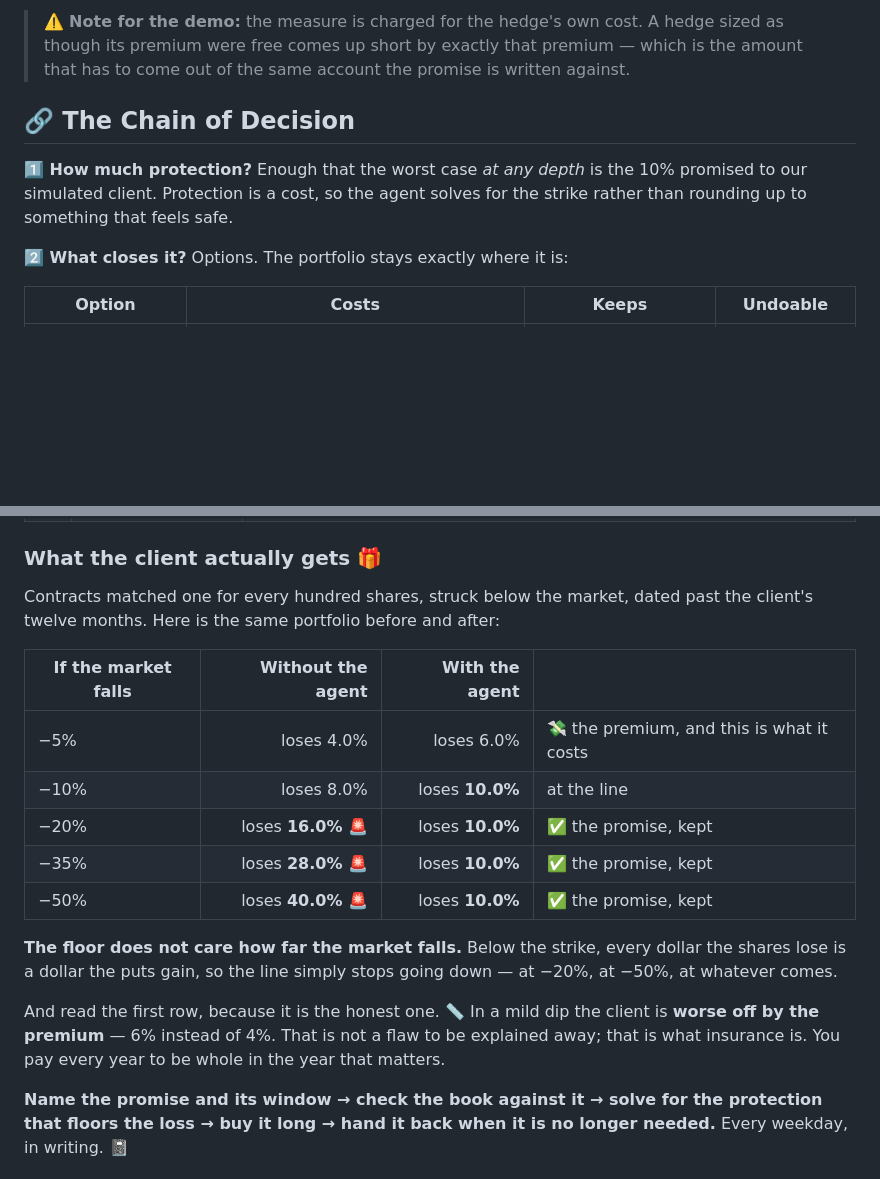
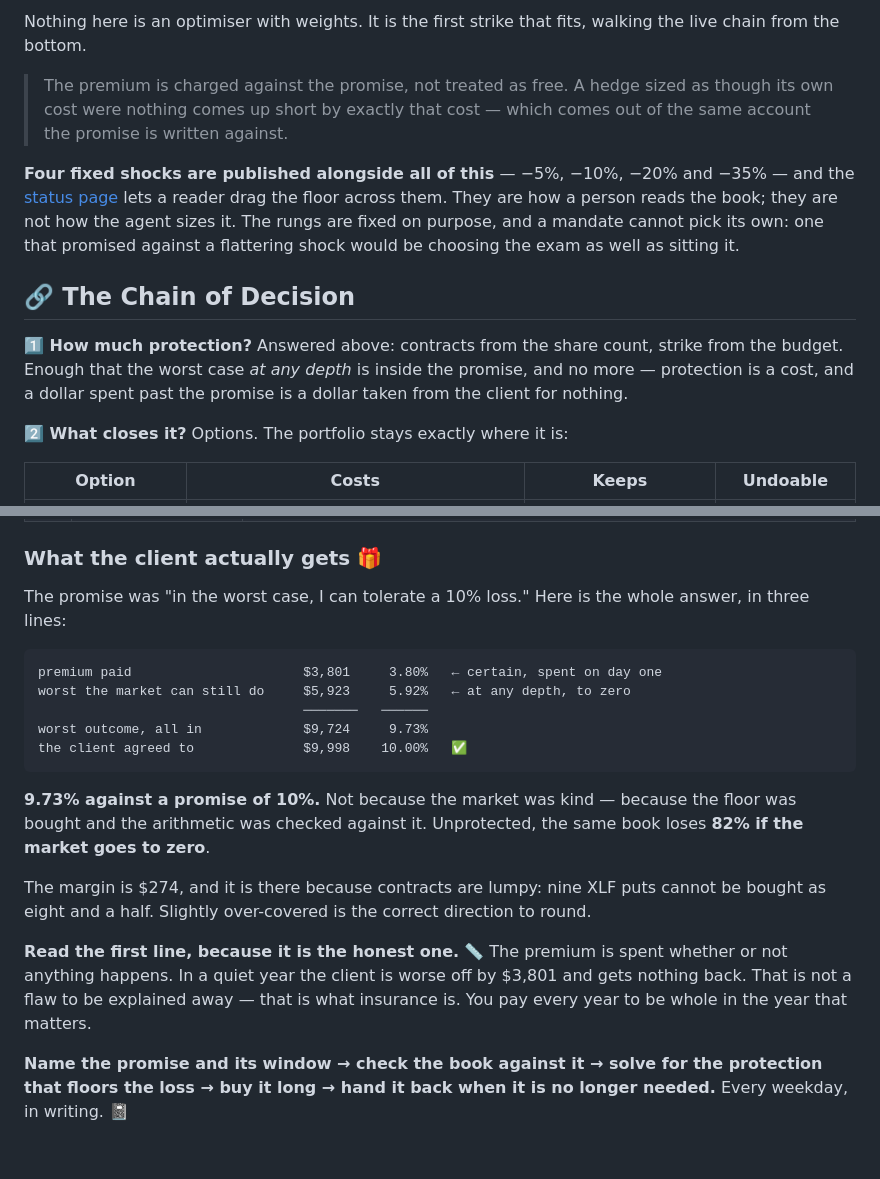
Before and after one commit to ol1ak5/Drawdown-Guard, a Markdown page: README.md, 2 parts joined by grey strips. Drawn GitHub-style; blank space fills up the shorter version.

````diff
--- a/README.md
+++ b/README.md
@@ -221,12 +225,21 @@ about the future.
 
-> ⚠️ **Note for the demo:** the measure is charged for the hedge's own cost. A
-> hedge sized as though its premium were free comes up short by exactly that
-> premium — which is the amount that has to come out of the same account the
-> promise is written against.
+Nothing here is an optimiser with weights. It is the first strike that fits,
+walking the live chain from the bottom.
+
+> The premium is charged against the promise, not treated as free. A hedge
+> sized as though its own cost were nothing comes up short by exactly that
+> cost — which comes out of the same account the promise is written against.
+
+**Four fixed shocks are published alongside all of this** — −5%, −10%, −20% and
+−35% — and the [status page](https://ol1ak5.github.io/Drawdown-Guard/) lets a
+reader drag the floor across them. They are how a person reads the book; they
+are not how the agent sizes it. The rungs are fixed on purpose, and a mandate
+cannot pick its own: one that promised against a flattering shock would be
+choosing the exam as well as sitting it.
 
 ## 🔗 The Chain of Decision
 
-**1️⃣ How much protection?** Enough that the worst case *at any depth* is the 10% promised to our simulated client. Protection is a cost, so the agent solves for the strike rather than rounding up to something that feels safe.
+**1️⃣ How much protection?** Answered above: contracts from the share count, strike from the budget. Enough that the worst case *at any depth* is inside the promise, and no more — protection is a cost, and a dollar spent past the promise is a dollar taken from the client for nothing.
 
 **2️⃣ What closes it?** Options. The portfolio stays exactly where it is:
 
@@ -287,25 +300,29 @@ Because the budget is fixed and the book is not, there are exactly four ways tha
 
 ### What the client actually gets 🎁
 
-Contracts matched one for every hundred shares, struck below the market, dated
-past the client's twelve months. Here is the same portfolio before and after:
+The promise was "in the worst case, I can tolerate a 10% loss." Here is the
+whole answer, in three lines:
 
-| If the market falls | Without the agent | With the agent | |
-|---|---:|---:|---|
-| −5% | loses 4.0% | loses 6.0% | 💸 the premium, and this is what it costs |
-| −10% | loses 8.0% | loses **10.0%** | at the line |
-| −20% | loses **16.0%** 🚨 | loses **10.0%** | ✅ the promise, kept |
-| −35% | loses **28.0%** 🚨 | loses **10.0%** | ✅ the promise, kept |
-| −50% | loses **40.0%** 🚨 | loses **10.0%** | ✅ the promise, kept |
+```
+premium paid                      $3,801     3.80%   ← certain, spent on day one
+worst the market can still do     $5,923     5.92%   ← at any depth, to zero
+                                  ───────   ──────
+worst outcome, all in             $9,724     9.73%
+the client agreed to              $9,998    10.00%   ✅
+```
 
-**The floor does not care how far the market falls.** Below the strike, every
-dollar the shares lose is a dollar the puts gain, so the line simply stops
-going down — at −20%, at −50%, at whatever comes.
+**9.73% against a promise of 10%.** Not because the market was kind — because
+the floor was bought and the arithmetic was checked against it. Unprotected,
+the same book loses **82% if the market goes to zero**.
 
-And read the first row, because it is the honest one. 📏 In a mild dip the
-client is **worse off by the premium** — 6% instead of 4%. That is not a flaw
-to be explained away; that is what insurance is. You pay every year to be whole
-in the year that matters.
+The margin is $274, and it is there because contracts are lumpy: nine XLF puts
+cannot be bought as eight and a half. Slightly over-covered is the correct
+direction to round.
+
+**Read the first line, because it is the honest one.** 📏 The premium is spent
+whether or not anything happens. In a quiet year the client is worse off by
+$3,801 and gets nothing back. That is not a flaw to be explained away — that is
+what insurance is. You pay every year to be whole in the year that matters.
 
 **Name the promise and its window → check the book against it → solve for the
 protection that floors the loss → buy it long → hand it back when it is no
````
Also changed, not shown: other parts of README.md (+58 -54 lines).
